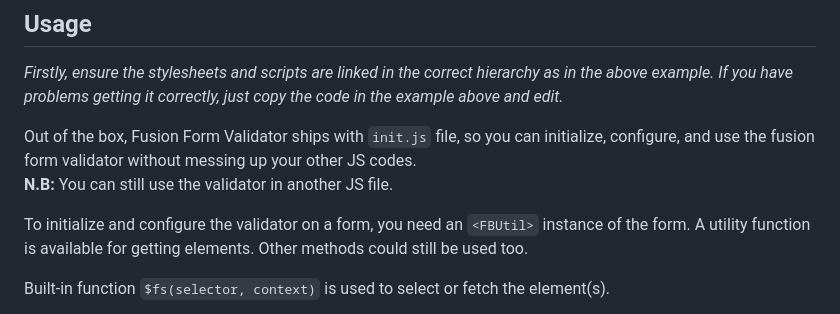
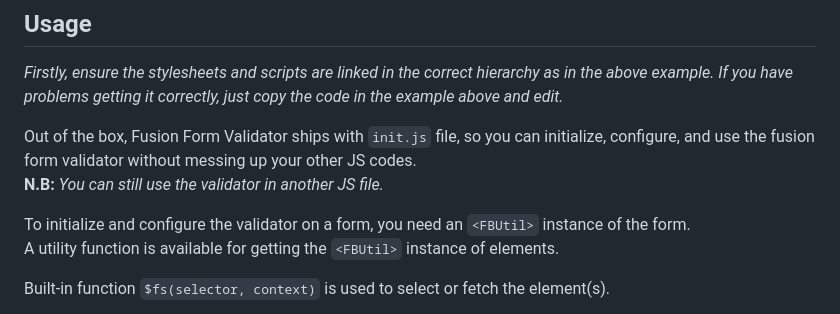
Before and after one commit to Bien-Glitch/fusion.form.validator, a Markdown page: README.md, the part around the change. Drawn GitHub-style.

Commit message:
Updated README.md doc
Signed-off-by: Bien Nwinate <fusionboltinc@gmail.com>

```diff
--- a/README.md
+++ b/README.md
@@ -104,10 +104,10 @@ Now all that is left is to add them into your document as so:
 *Firstly, ensure the stylesheets and scripts are linked in the correct hierarchy as in the above example. If you have problems getting it correctly, just copy the code in the example above and edit.*
 
 Out of the box, Fusion Form Validator ships with `init.js` file, so you can initialize, configure, and use the fusion form validator without messing up your other JS codes.<br>
-**N.B:** You can still use the validator in another JS file.
+**N.B:** _You can still use the validator in another JS file._
 
-To initialize and configure the validator on a form, you need an `<FBUtil>` instance of the form.
-A utility function is available for getting elements. Other methods could still be used too.
+To initialize and configure the validator on a form, you need an `<FBUtil>` instance of the form.<br>
+A utility function is available for getting the `<FBUtil>` instance of elements.
 
 Built-in function `$fs(selector, context)` is used to select or fetch the element(s).
 
```
